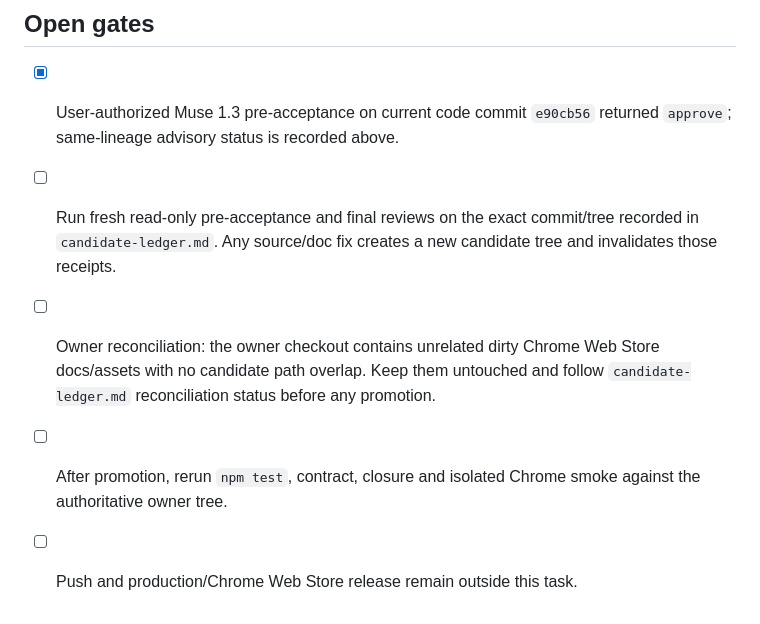
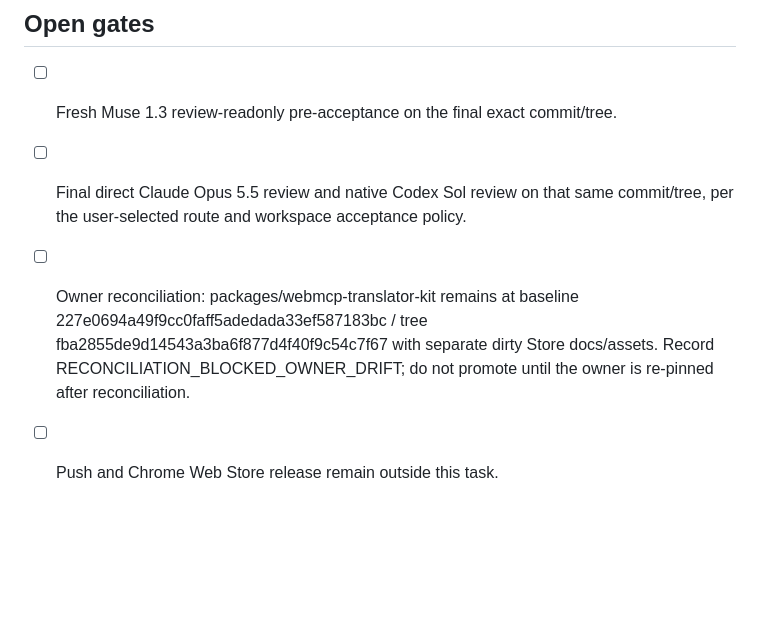
Before and after one commit to uyencss/webmcp-translator-kit, a Markdown page: docs/auto-scroll-favorites-acceptance-2026-10-01.md, the part around one of its changes. Rendered like a GitHub page; blank space fills up the shorter version.

Commit message:
refresh translator acceptance handoff

```diff
--- a/docs/auto-scroll-favorites-acceptance-2026-10-01.md
+++ b/docs/auto-scroll-favorites-acceptance-2026-10-01.md
@@ -64,8 +49,7 @@ No changes to package metadata, credentials, or provider settings. The implement
 
 ## Open gates
 
-- [x] User-authorized Muse 1.3 pre-acceptance on current code commit `e90cb56` returned `approve`; same-lineage advisory status is recorded above.
-- [ ] Run fresh read-only pre-acceptance and final reviews on the exact commit/tree recorded in `candidate-ledger.md`. Any source/doc fix creates a new candidate tree and invalidates those receipts.
-- [ ] Owner reconciliation: the owner checkout contains unrelated dirty Chrome Web Store docs/assets with no candidate path overlap. Keep them untouched and follow `candidate-ledger.md` reconciliation status before any promotion.
-- [ ] After promotion, rerun `npm test`, contract, closure and isolated Chrome smoke against the authoritative owner tree.
-- [ ] Push and production/Chrome Web Store release remain outside this task.
+- [ ] Fresh Muse 1.3 review-readonly pre-acceptance on the final exact commit/tree.
+- [ ] Final direct Claude Opus 5.5 review and native Codex Sol review on that same commit/tree, per the user-selected route and workspace acceptance policy.
+- [ ] Owner reconciliation: packages/webmcp-translator-kit remains at baseline 227e0694a49f9cc0faff5adedada33ef587183bc / tree fba2855de9d14543a3ba6f877d4f40f9c54c7f67 with separate dirty Store docs/assets. Record RECONCILIATION_BLOCKED_OWNER_DRIFT; do not promote until the owner is re-pinned after reconciliation.
+- [ ] Push and Chrome Web Store release remain outside this task.
```
Also changed, not shown: other parts of docs/auto-scroll-favorites-acceptance-2026-10-01.md (+8 -23 lines).
